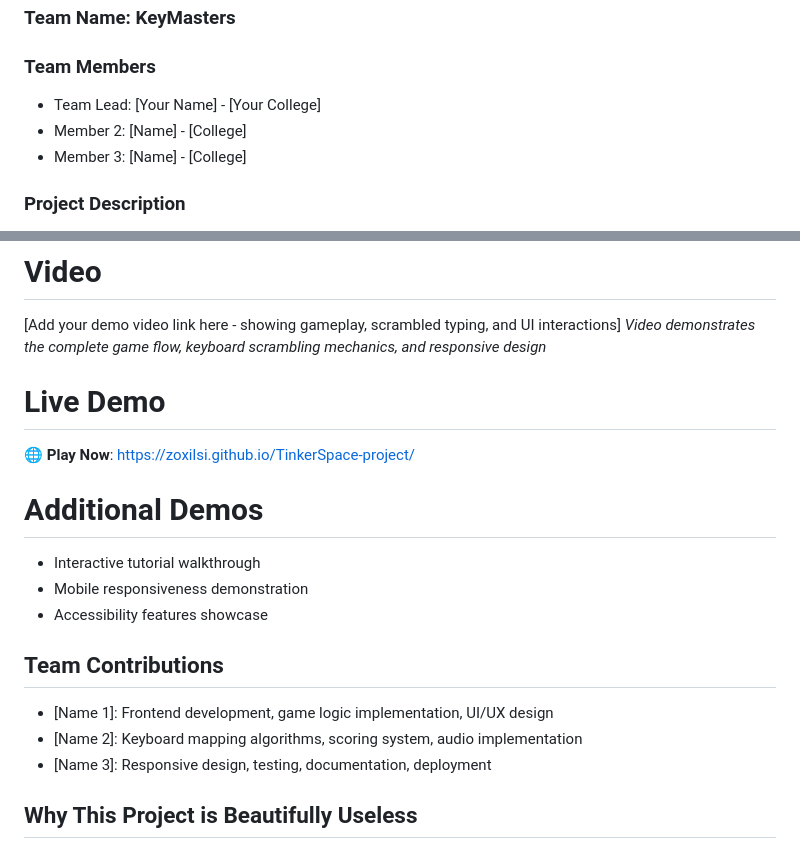
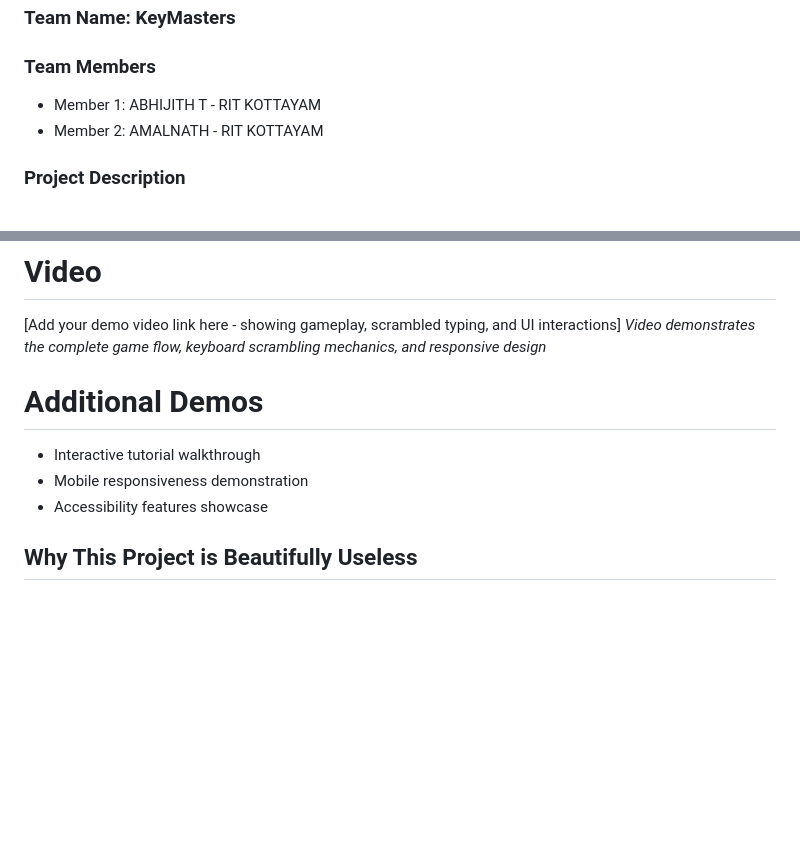
Before and after one commit to zoxilsi/TinkerSpace-project, a Markdown page: README.md, 2 parts joined by grey strips. Drawn GitHub-style; blank space fills up the shorter version.

```diff
--- a/README.md
+++ b/README.md
@@ -4,9 +4,8 @@
 ### Team Name: KeyMasters
 
 ### Team Members
-- Team Lead: [Your Name] - [Your College]
-- Member 2: [Name] - [College]
-- Member 3: [Name] - [College]
+- Member 1: ABHIJITH T - RIT KOTTAYAM
+- Member 2: AMALNATH - RIT KOTTAYAM
 
 ### Project Description
 KeyMystery is a web-based typing challenge game that scrambles your keyboard mappings to test memory, adaptability, and typing skills. Players must learn new key combinations on-the-fly while racing against time to type target words accurately.
@@ -94,18 +94,12 @@ For Software:
 [Add your demo video link here - showing gameplay, scrambled typing, and UI interactions]
 *Video demonstrates the complete game flow, keyboard scrambling mechanics, and responsive design*
 
-# Live Demo
-🌐 **Play Now**: [https://zoxilsi.github.io/TinkerSpace-project/](https://zoxilsi.github.io/TinkerSpace-project/)
 
 # Additional Demos
 - Interactive tutorial walkthrough
 - Mobile responsiveness demonstration
 - Accessibility features showcase
 
-## Team Contributions
-- [Name 1]: Frontend development, game logic implementation, UI/UX design
-- [Name 2]: Keyboard mapping algorithms, scoring system, audio implementation
-- [Name 3]: Responsive design, testing, documentation, deployment
 
 ## Why This Project is Beautifully Useless
 - ✅ Makes typing unnecessarily complicated
```
Also changed, not shown: other parts of README.md (+7 -6 lines).
